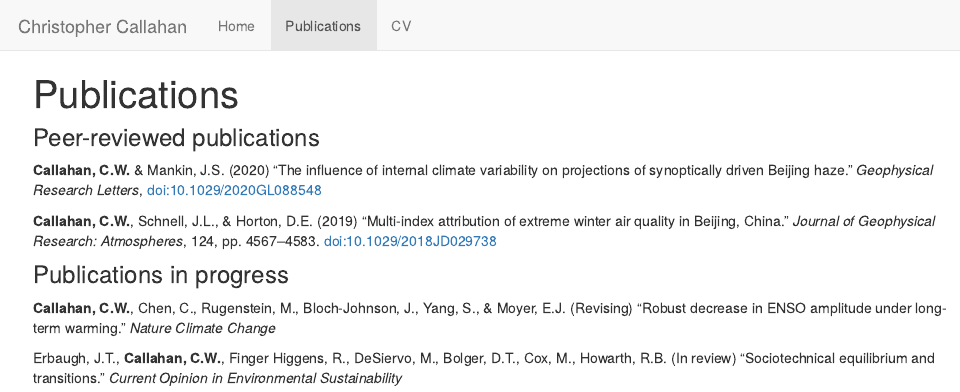
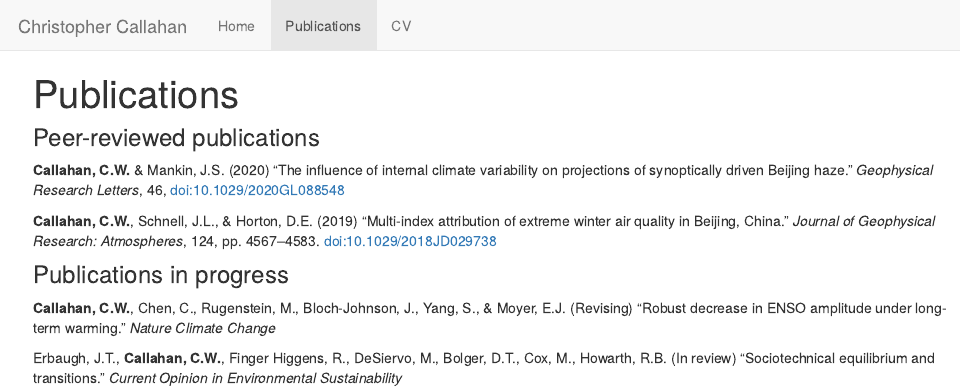
Before and after one commit to ccallahan45/ccallahan45.github.io, an R Markdown document (Publications.Rmd): the page in a window 1100 px wide, from its top. The pictures show the output file Publications.html that the author committed with the source, opened offline; library style sheets and scripts come from the installed R packages.

Commit message:
edited publications

```diff
--- a/Publications.Rmd
+++ b/Publications.Rmd
@@ -4,7 +4,7 @@ title: "Publications"
 
 ### Peer-reviewed publications
 
-**Callahan, C.W.** & Mankin, J.S. (2020) “The influence of internal climate variability on projections of synoptically driven Beijing haze.” *Geophysical Research Letters*, doi:10.1029/2020GL088548
+**Callahan, C.W.** & Mankin, J.S. (2020) “The influence of internal climate variability on projections of synoptically driven Beijing haze.” *Geophysical Research Letters*, 46, doi:10.1029/2020GL088548
 
 **Callahan, C.W.**, Schnell, J.L., & Horton, D.E. (2019) “Multi-index attribution of extreme winter air quality in Beijing, China.” *Journal of Geophysical Research: Atmospheres*, 124, pp. 4567–4583. doi:10.1029/2018JD029738
 
```
Also changed, not shown: Publications.html.
